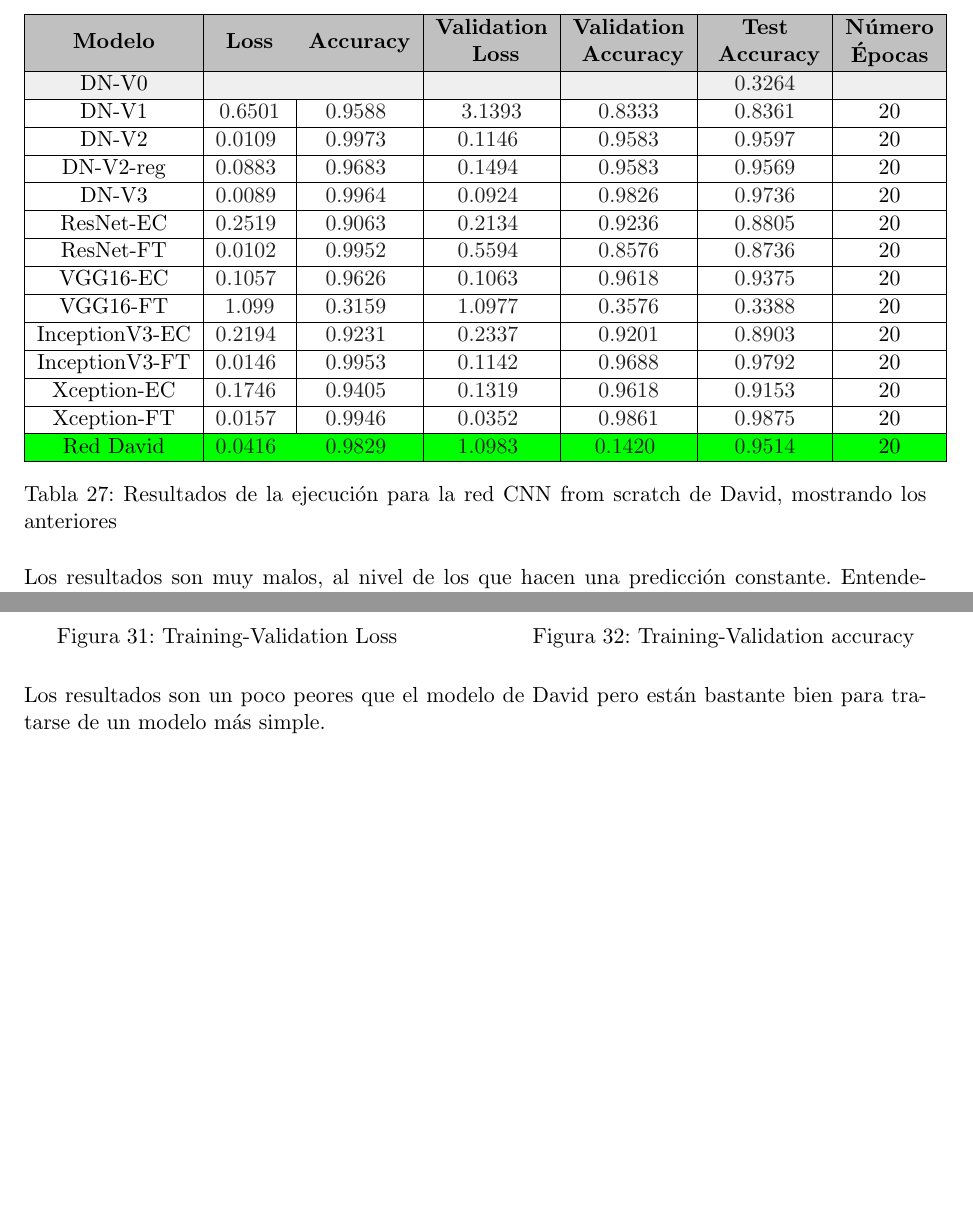
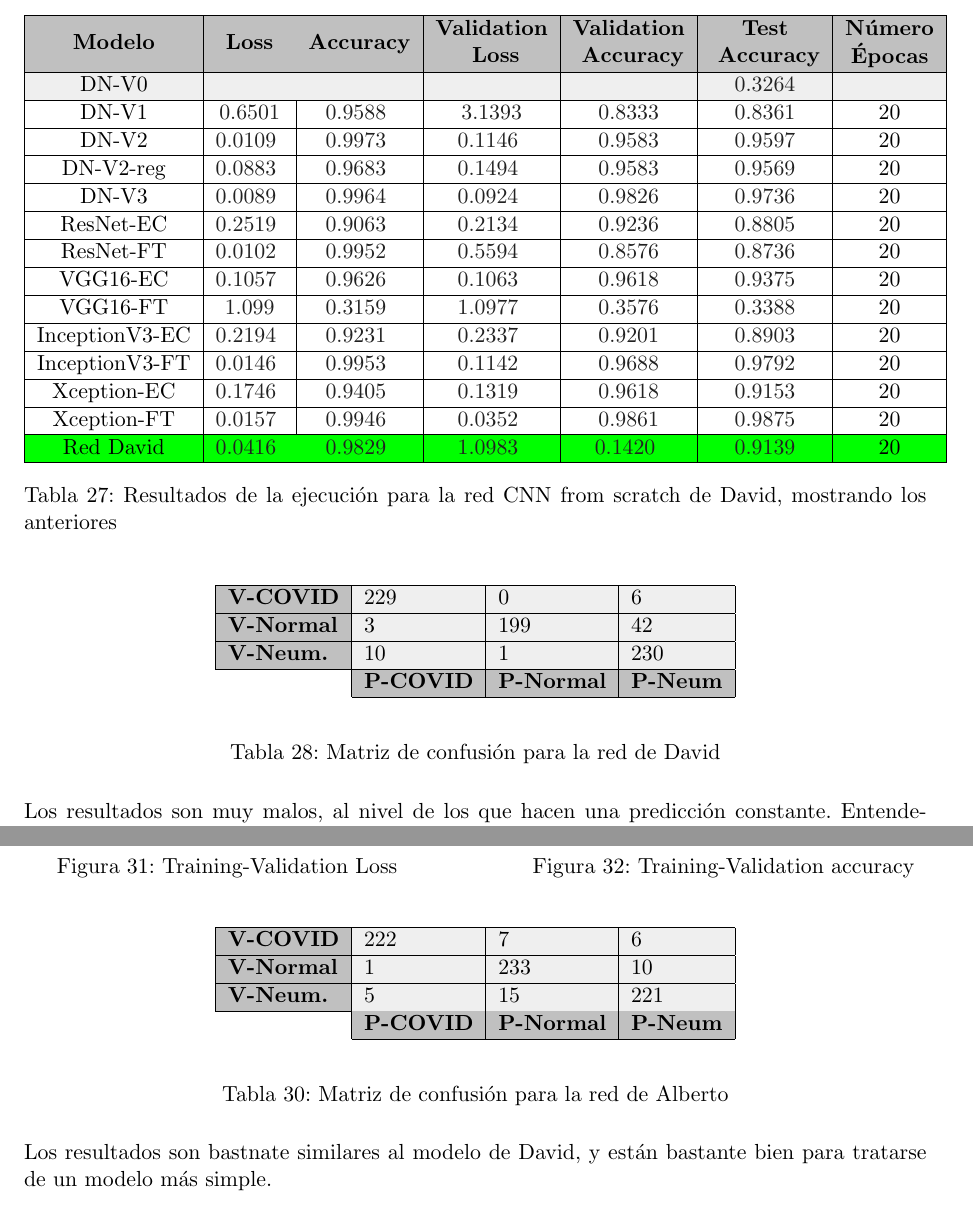
Before and after one commit to Daalma7/CNNsXraysCOVID, a LaTeX document (Memoria/MemoriaProyecto.tex): two parts of pages 24 and 26 of 36 before the commit and two parts of pages 24 and 26 of 37 after it, joined at a grey line, cut so that both start at the same text, the shorter picture padded with empty space. Compiled offline with pdfLaTeX.

Commit message:
a ver si te va

```diff
--- a/Memoria/MemoriaProyecto.tex
+++ b/Memoria/MemoriaProyecto.tex
@@ -1169,11 +1169,27 @@ Xception-EC                                            & \textcolor[rgb]{0.129,0
 \hline
 Xception-FT                        & \textcolor[rgb]{0.129,0.129,0.129}{0.0157 } & \textcolor[rgb]{0.129,0.129,0.129}{0.9946 } & \textcolor[rgb]{0.129,0.129,0.129}{0.0352 }                                                                       & \textcolor[rgb]{0.129,0.129,0.129}{0.9861}                                                                             & \textcolor[rgb]{0.129,0.129,0.129}{0.9875}                                                                       & 20                                                                                                              \\
 \hline
-\rowcolor{green} Red David                        & \textcolor[rgb]{0.129,0.129,0.129}{0.0416 } & \textcolor[rgb]{0.129,0.129,0.129}{0.9829 } & \textcolor[rgb]{0.129,0.129,0.129}{1.0983 }                                                                       & \textcolor[rgb]{0.129,0.129,0.129}{0.1420 }                                                                             & \textcolor[rgb]{0.129,0.129,0.129}{0.9514}                                                                       & 20                                                                                                              \\
+\rowcolor{green} Red David                        & \textcolor[rgb]{0.129,0.129,0.129}{0.0416 } & \textcolor[rgb]{0.129,0.129,0.129}{0.9829 } & \textcolor[rgb]{0.129,0.129,0.129}{1.0983 }                                                                       & \textcolor[rgb]{0.129,0.129,0.129}{0.1420 }                                                                             & \textcolor[rgb]{0.129,0.129,0.129}{0.9139}                                                                       & 20                                                                                                              \\
 \hline
 \end{tabular}
 \caption{Resultados de la ejecución para la red CNN from scratch de David, mostrando los anteriores}
 
+\end{table}
+
+\begin{table}[htbp]
+\begin{center}
+\begin{tabular}{l|
+>{\columncolor[HTML]{EFEFEF}}l |
+>{\columncolor[HTML]{EFEFEF}}l |
+>{\columncolor[HTML]{EFEFEF}}l |}
+\hline
+\multicolumn{1}{|l|}{\cellcolor[HTML]{C0C0C0}\textbf{V-COVID}}  & 229                                         & 0                                        & 6                                       \\ \hline
+\multicolumn{1}{|l|}{\cellcolor[HTML]{C0C0C0}\textbf{V-Normal}} & 3                                        & 199                                       & 42                                      \\ \hline
+\multicolumn{1}{|l|}{\cellcolor[HTML]{C0C0C0}\textbf{V-Neum.}}  & 10                                        & 1                                        & 230                                     \\ \hline
+                                                                & \cellcolor[HTML]{C0C0C0}\textbf{P-COVID} & \cellcolor[HTML]{C0C0C0}\textbf{P-Normal} & \cellcolor[HTML]{C0C0C0}\textbf{P-Neum} \\ \cline{2-4}
+\end{tabular}
+\end{center}
+\caption{Matriz de confusión para la red de David}
 \end{table}
 
 Los resultados son muy malos, al nivel de los que hacen una predicción constante.  Entendemos que ha ocurrido esto debido a la gran cantidad de pesos a entrenar y al poco número de imágenes que hay en entrenamiento.  Hemos probado a modificar el learning rate de la red para que intentara aprender más rápido, pero aun así tras la primera época,  siempre se mantiene en valores tanto de función de pérdida como de accuracy constantes e iguales a los de las predicciones constantes. Por lo tanto, vemos que entrenar una red from scratch bajo estas condiciones es bastante inviable.\\
@@ -1273,8 +1289,23 @@ Red David                        & \textcolor[rgb]{0.129,0.129,0.129}{0.0416 } &
   \end{minipage}
 \end{figure}
 
+\begin{table}[htbp]
+\begin{center}
+\begin{tabular}{l|
+>{\columncolor[HTML]{EFEFEF}}l |
+>{\columncolor[HTML]{EFEFEF}}l |
+>{\columncolor[HTML]{EFEFEF}}l |}
+\hline
+\multicolumn{1}{|l|}{\cellcolor[HTML]{C0C0C0}\textbf{V-COVID}}  & 222                                         & 7                                        & 6                                       \\ \hline
+\multicolumn{1}{|l|}{\cellcolor[HTML]{C0C0C0}\textbf{V-Normal}} & 1                                        & 233                                       & 10                                      \\ \hline
+\multicolumn{1}{|l|}{\cellcolor[HTML]{C0C0C0}\textbf{V-Neum.}}  & 5                                        & 15                                        & 221                                     \\ \hline
+                                                                & \cellcolor[HTML]{C0C0C0}\textbf{P-COVID} & \cellcolor[HTML]{C0C0C0}\textbf{P-Normal} & \cellcolor[HTML]{C0C0C0}\textbf{P-Neum} \\ \cline{2-4}
+\end{tabular}
+\end{center}
+\caption{Matriz de confusión para la red de Alberto}
+\end{table}
 
-Los resultados son un poco peores que el modelo de David pero están bastante bien para tratarse de un modelo más simple.\\
+Los resultados son bastnate similares al modelo de David, y están bastante bien para tratarse de un modelo más simple.\\
 
 Después de haber probado estos modelos podemos llegar a la conclusión de que no es necesario utilizar forzosamente un modelo preentrenado para afrontar este problema, ya que conseguimos unos resultados interesantes desde un enfoque más simple. No obstante, para obtener el mejor modelo posible sí que es recomendable usar modelos preentrenados, como hemos visto con DenseNet o Xception.
 
```
Also changed, not shown: Memoria/MemoriaProyecto.tex (6 more changed lines), 5 other files.
